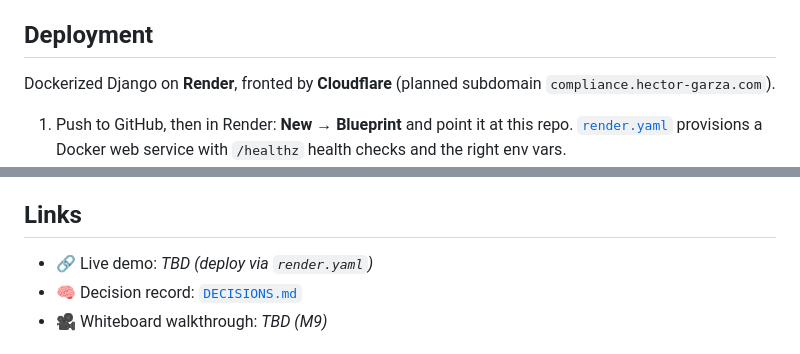
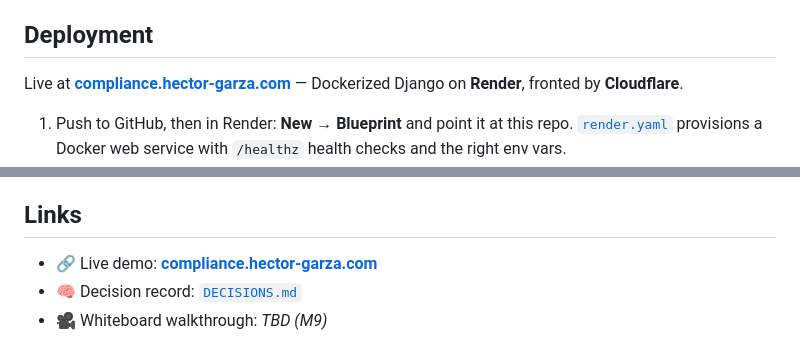
Before and after one commit to cognitivefactory-hector/spec-compliance-checker, a Markdown page: README.md, 2 parts joined by grey strips. Drawn GitHub-style.

Commit message:
docs: link the live demo at compliance.hector-garza.com
What: Replace the TBD live-demo placeholder with the deployed URL in the Links
and Deployment sections of the README.
Why: M8 deployed; the public URL is live and the full flow works there.
Who: Requested by Hector (portfolio project 6).
Where: README.md.

Co-Authored-By: Claude Opus 4.8 (1M context) <noreply@anthropic.com>

```diff
--- a/README.md
+++ b/README.md
@@ -57,7 +57,7 @@ ruff check .                  # lint
 The four **sample** documents run the full pipeline **offline** (canned model output) — no API key needed. To analyze your **own** uploaded spec + record, set `ANTHROPIC_API_KEY` (see below); that enables the live extraction path.
 
 ## Deployment
-Dockerized Django on **Render**, fronted by **Cloudflare** (planned subdomain `compliance.hector-garza.com`).
+Live at **[compliance.hector-garza.com](https://compliance.hector-garza.com/)** — Dockerized Django on **Render**, fronted by **Cloudflare**.
 
 1. Push to GitHub, then in Render: **New → Blueprint** and point it at this repo. [`render.yaml`](./render.yaml) provisions a Docker web service with `/healthz` health checks and the right env vars.
 2. Set **`ANTHROPIC_API_KEY`** as a secret in the Render dashboard (`render.yaml` marks it `sync: false` so it's never committed).
@@ -66,7 +66,7 @@ Dockerized Django on **Render**, fronted by **Cloudflare** (planned subdomain `c
 Key env vars (see [`.env.example`](./.env.example)): `DJANGO_SECRET_KEY`, `DJANGO_DEBUG`, `DJANGO_ALLOWED_HOSTS`, `DJANGO_CSRF_TRUSTED_ORIGINS`, `ANTHROPIC_API_KEY`, `ANTHROPIC_MODEL`. **`ANTHROPIC_API_KEY` is never committed** (`.env` is gitignored; the host holds the secret). Cost guard: one extraction call per spec + one per record, prompt-cached, with a token cap.
 
 ## Links
-- 🔗 Live demo: _TBD (deploy via `render.yaml`)_
+- 🔗 Live demo: **[compliance.hector-garza.com](https://compliance.hector-garza.com/)**
 - 🧠 Decision record: [`DECISIONS.md`](./DECISIONS.md)
 - 🎥 Whiteboard walkthrough: _TBD (M9)_
 
```
